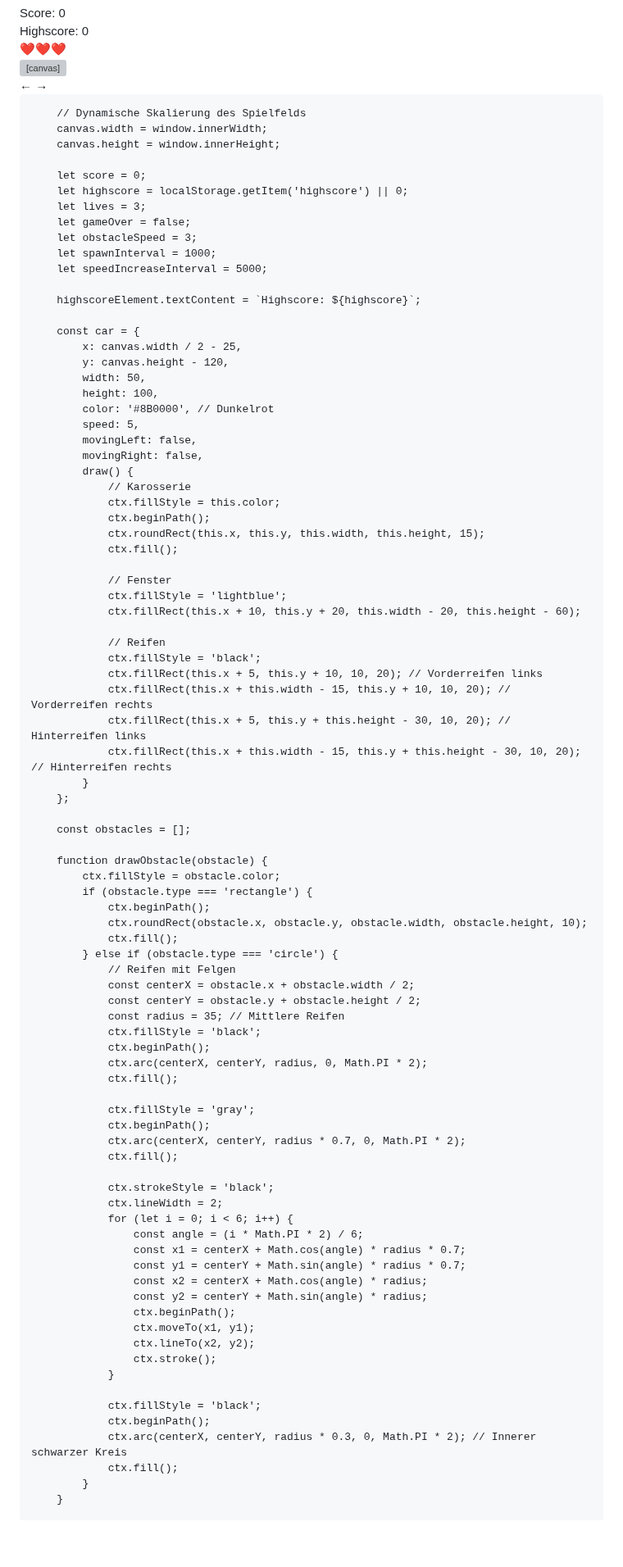
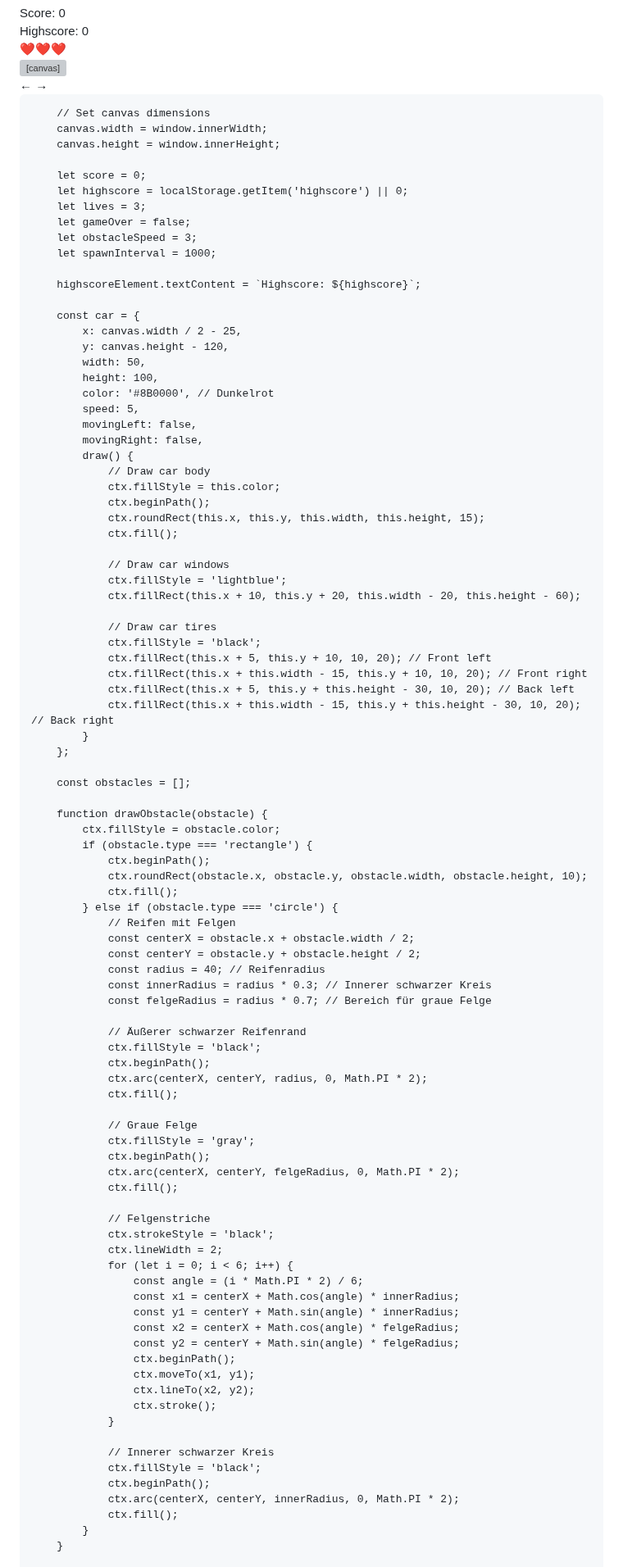
Before and after one commit to max70050/Game, a Markdown page: README.md, the part around one of its changes. Shown at 82% size. Rendered like a GitHub page; blank space fills up the shorter version; grey boxes are pictures that could not be loaded.

```diff
--- a/README.md
+++ b/README.md
@@ -115,7 +115,7 @@
         const leftButton = document.getElementById('leftButton');
         const rightButton = document.getElementById('rightButton');
 
-        // Dynamische Skalierung des Spielfelds
+        // Set canvas dimensions
         canvas.width = window.innerWidth;
         canvas.height = window.innerHeight;
 
@@ -125,7 +125,6 @@
         let gameOver = false;
         let obstacleSpeed = 3;
         let spawnInterval = 1000;
-        let speedIncreaseInterval = 5000;
 
         highscoreElement.textContent = `Highscore: ${highscore}`;
 
@@ -139,22 +138,22 @@
             movingLeft: false,
             movingRight: false,
             draw() {
-                // Karosserie
+                // Draw car body
                 ctx.fillStyle = this.color;
                 ctx.beginPath();
                 ctx.roundRect(this.x, this.y, this.width, this.height, 15);
                 ctx.fill();
 
-                // Fenster
+                // Draw car windows
                 ctx.fillStyle = 'lightblue';
                 ctx.fillRect(this.x + 10, this.y + 20, this.width - 20, this.height - 60);
 
-                // Reifen
+                // Draw car tires
                 ctx.fillStyle = 'black';
-                ctx.fillRect(this.x + 5, this.y + 10, 10, 20); // Vorderreifen links
-                ctx.fillRect(this.x + this.width - 15, this.y + 10, 10, 20); // Vorderreifen rechts
-                ctx.fillRect(this.x + 5, this.y + this.height - 30, 10, 20); // Hinterreifen links
-                ctx.fillRect(this.x + this.width - 15, this.y + this.height - 30, 10, 20); // Hinterreifen rechts
+                ctx.fillRect(this.x + 5, this.y + 10, 10, 20); // Front left
+                ctx.fillRect(this.x + this.width - 15, this.y + 10, 10, 20); // Front right
+                ctx.fillRect(this.x + 5, this.y + this.height - 30, 10, 20); // Back left
+                ctx.fillRect(this.x + this.width - 15, this.y + this.height - 30, 10, 20); // Back right
             }
         };
 
@@ -170,34 +169,41 @@
                 // Reifen mit Felgen
                 const centerX = obstacle.x + obstacle.width / 2;
                 const centerY = obstacle.y + obstacle.height / 2;
-                const radius = 35; // Mittlere Reifen
+                const radius = 40; // Reifenradius
+                const innerRadius = radius * 0.3; // Innerer schwarzer Kreis
+                const felgeRadius = radius * 0.7; // Bereich für graue Felge
+
+                // Äußerer schwarzer Reifenrand
                 ctx.fillStyle = 'black';
                 ctx.beginPath();
                 ctx.arc(centerX, centerY, radius, 0, Math.PI * 2);
                 ctx.fill();
 
+                // Graue Felge
                 ctx.fillStyle = 'gray';
                 ctx.beginPath();
-                ctx.arc(centerX, centerY, radius * 0.7, 0, Math.PI * 2);
+                ctx.arc(centerX, centerY, felgeRadius, 0, Math.PI * 2);
                 ctx.fill();
 
+                // Felgenstriche
                 ctx.strokeStyle = 'black';
                 ctx.lineWidth = 2;
                 for (let i = 0; i < 6; i++) {
                     const angle = (i * Math.PI * 2) / 6;
-                    const x1 = centerX + Math.cos(angle) * radius * 0.7;
-                    const y1 = centerY + Math.sin(angle) * radius * 0.7;
-                    const x2 = centerX + Math.cos(angle) * radius;
-                    const y2 = centerY + Math.sin(angle) * radius;
+                    const x1 = centerX + Math.cos(angle) * innerRadius;
+                    const y1 = centerY + Math.sin(angle) * innerRadius;
+                    const x2 = centerX + Math.cos(angle) * felgeRadius;
+                    const y2 = centerY + Math.sin(angle) * felgeRadius;
                     ctx.beginPath();
                     ctx.moveTo(x1, y1);
                     ctx.lineTo(x2, y2);
                     ctx.stroke();
                 }
 
+                // Innerer schwarzer Kreis
                 ctx.fillStyle = 'black';
                 ctx.beginPath();
-                ctx.arc(centerX, centerY, radius * 0.3, 0, Math.PI * 2); // Innerer schwarzer Kreis
+                ctx.arc(centerX, centerY, innerRadius, 0, Math.PI * 2);
                 ctx.fill();
             }
         }
```
Also changed, not shown: other parts of README.md (+17 -18 lines).
